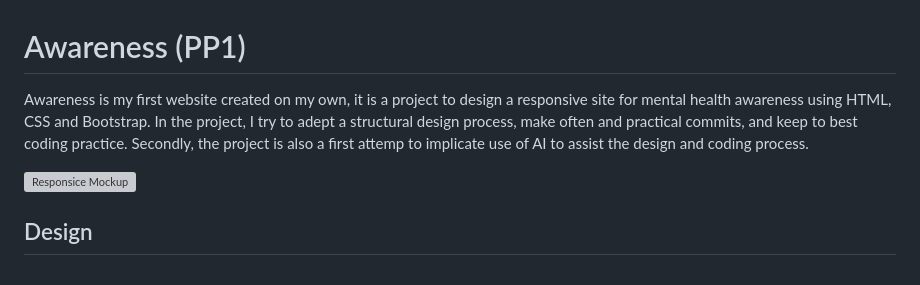
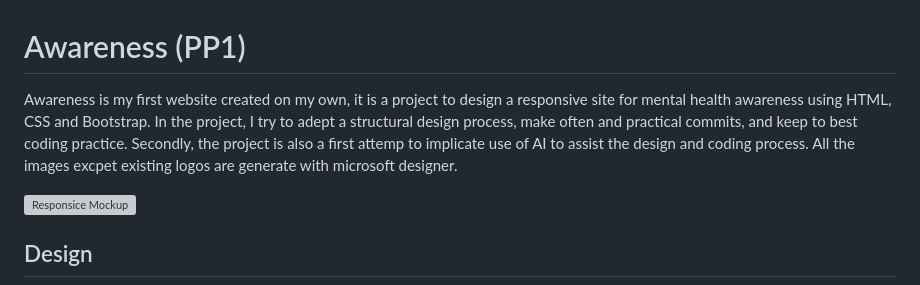
Before and after one commit to KelvinC181/Awareness, a Markdown page: README.md, the part around the change. Rendered like a GitHub page; grey boxes are pictures that could not be loaded.

Commit message:
update introduction text in readme

```diff
--- a/README.md
+++ b/README.md
@@ -1,6 +1,6 @@
 # Awareness (PP1)
 
-Awareness is my first website created on my own, it is a project to design a responsive site for mental health awareness using HTML, CSS and Bootstrap.  In the project, I try to adept a structural design process, make often and practical commits, and keep to best coding practice. Secondly, the project is also a first attemp to implicate use of AI to assist the design and coding process.
+Awareness is my first website created on my own, it is a project to design a responsive site for mental health awareness using HTML, CSS and Bootstrap.  In the project, I try to adept a structural design process, make often and practical commits, and keep to best coding practice. Secondly, the project is also a first attemp to implicate use of AI to assist the design and coding process.  All the images excpet existing logos are generate with microsoft designer.
 
 
 ![Responsice Mockup](assets/images/readme/readmecover.png)
```
